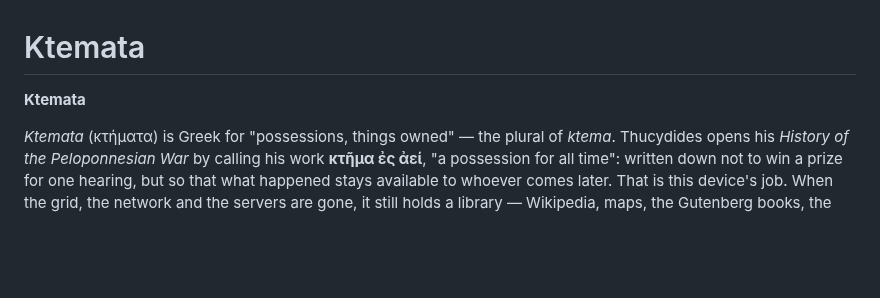
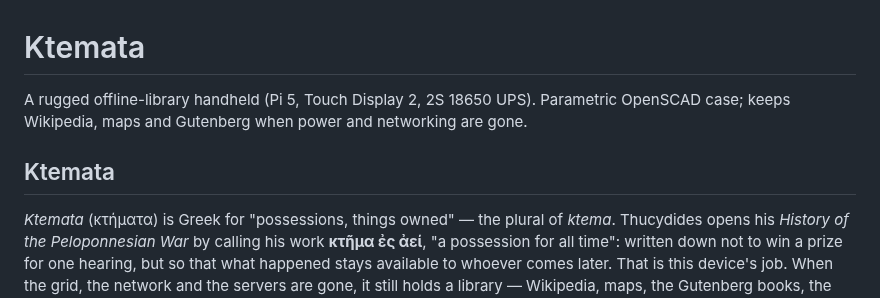
Before and after one commit to jsoeterbroek/ktemata, a Markdown page: README.md, the part around the change. Rendered like a GitHub page; blank space fills up the shorter version.

Commit message:
change title

```diff
--- a/README.md
+++ b/README.md
@@ -1,6 +1,8 @@
 # Ktemata
 
-**Ktemata**
+A rugged offline-library handheld (Pi 5, Touch Display 2, 2S 18650 UPS). Parametric OpenSCAD case; keeps Wikipedia, maps and Gutenberg when power and networking are gone.
+
+## Ktemata
 
 *Ktemata* (κτήματα) is Greek for "possessions, things owned" — the plural of *ktema*.
 Thucydides opens his *History of the Peloponnesian War* by calling his work **κτῆμα ἐς ἀεί**, "a possession
```
